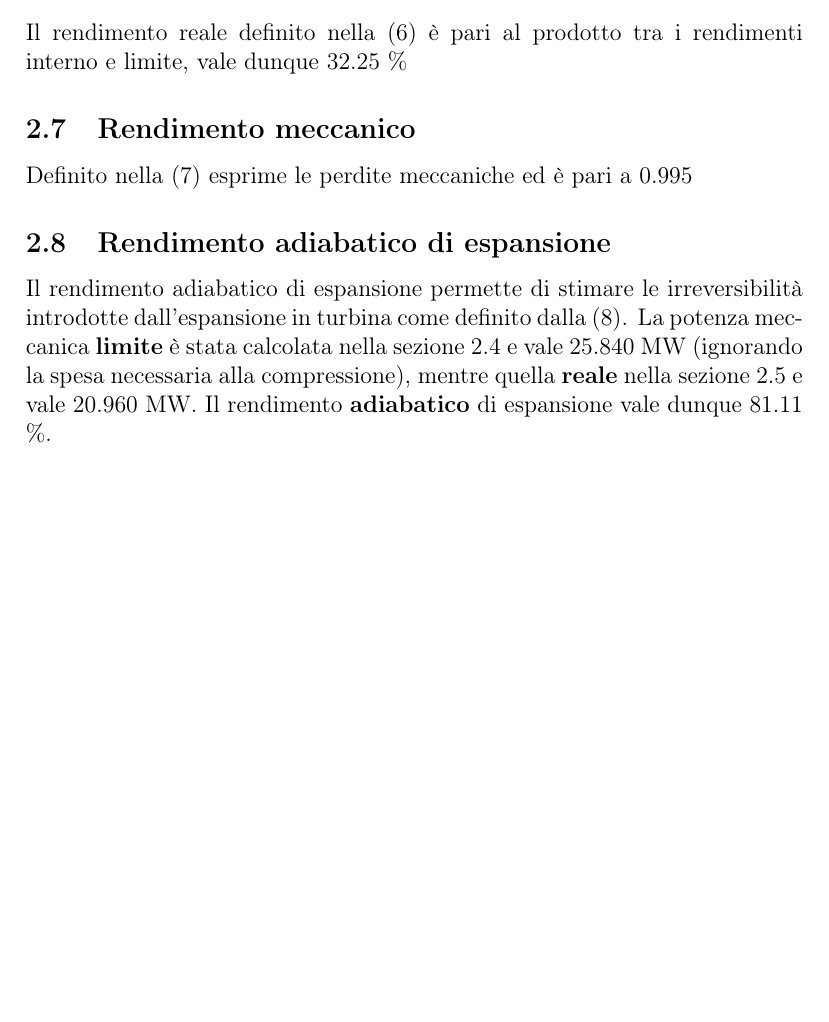
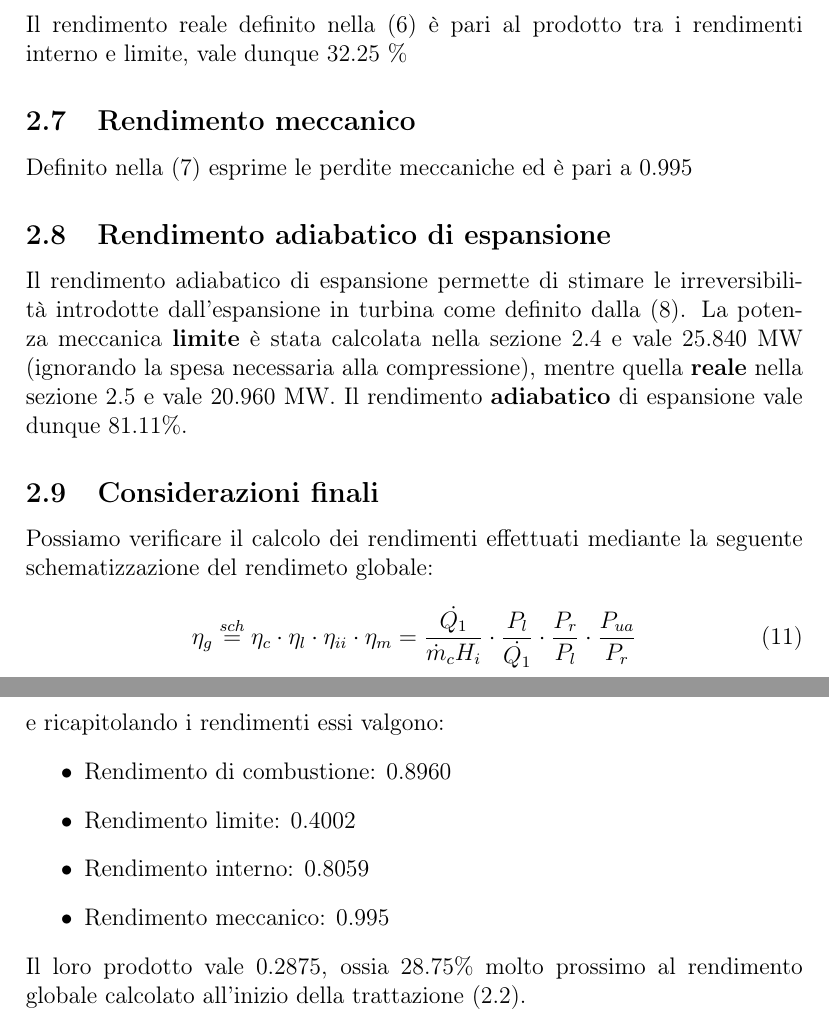
Before and after one commit to FlashNoob98/Programmi_Macchine, a LaTeX document (Tex/Esercizio_2/esercizio_2.tex): part of page 5 of 5 before the commit and two parts of pages 5 and 6 of 6 after it, the two joined at a grey line, cut so that both start at the same text, the shorter picture padded with empty space. Compiled offline with pdfLaTeX.

Commit message:
prodotto dei rendimenti

```diff
--- a/Tex/Esercizio_2/esercizio_2.tex
+++ b/Tex/Esercizio_2/esercizio_2.tex
@@ -230,6 +230,21 @@ Definito nella \eqref{eq:rendimento_meccanico} esprime le perdite meccaniche ed
 Il rendimento adiabatico di espansione permette di stimare le irreversibilità introdotte dall'espansione in turbina come definito dalla \eqref{eq:rendimento_adiabatico}.
 La potenza meccanica \textbf{limite} è stata calcolata nella sezione \ref{subsec:rendimento_limite} e vale 25.840 MW (ignorando la spesa necessaria alla compressione),
 mentre quella \textbf{reale} nella sezione \ref{subsec:rendimento_interno} e vale 20.960 MW.
-Il rendimento \textbf{adiabatico} di espansione vale dunque 81.11 \%.
+Il rendimento \textbf{adiabatico} di espansione vale dunque 81.11\%.
+
+\subsection{Considerazioni finali}
+Possiamo verificare il calcolo dei rendimenti effettuati mediante la seguente schematizzazione del rendimeto globale:
+\begin{equation}
+    \eta_g \stackrel{sch}{=} \eta_c \cdot \eta_l \cdot \eta_{ii} \cdot \eta_m
+    = \frac{\dot{Q_1}}{\dot{m}_c H_i}\cdot \frac{P_l}{\dot{Q_1}} \cdot \frac{P_r}{P_l}\cdot \frac{P_{ua}}{P_r}
+\end{equation}
+e ricapitolando i rendimenti essi valgono:
+\begin{itemize}
+    \item Rendimento di combustione: 0.8960
+    \item Rendimento limite: 0.4002
+    \item Rendimento interno: 0.8059
+    \item Rendimento meccanico: 0.995
+\end{itemize}
+Il loro prodotto vale 0.2875, ossia 28.75\% molto prossimo al rendimento globale calcolato all'inizio della trattazione (\ref{subsec:rendimento_globale}).
 
 \end{document}
```
